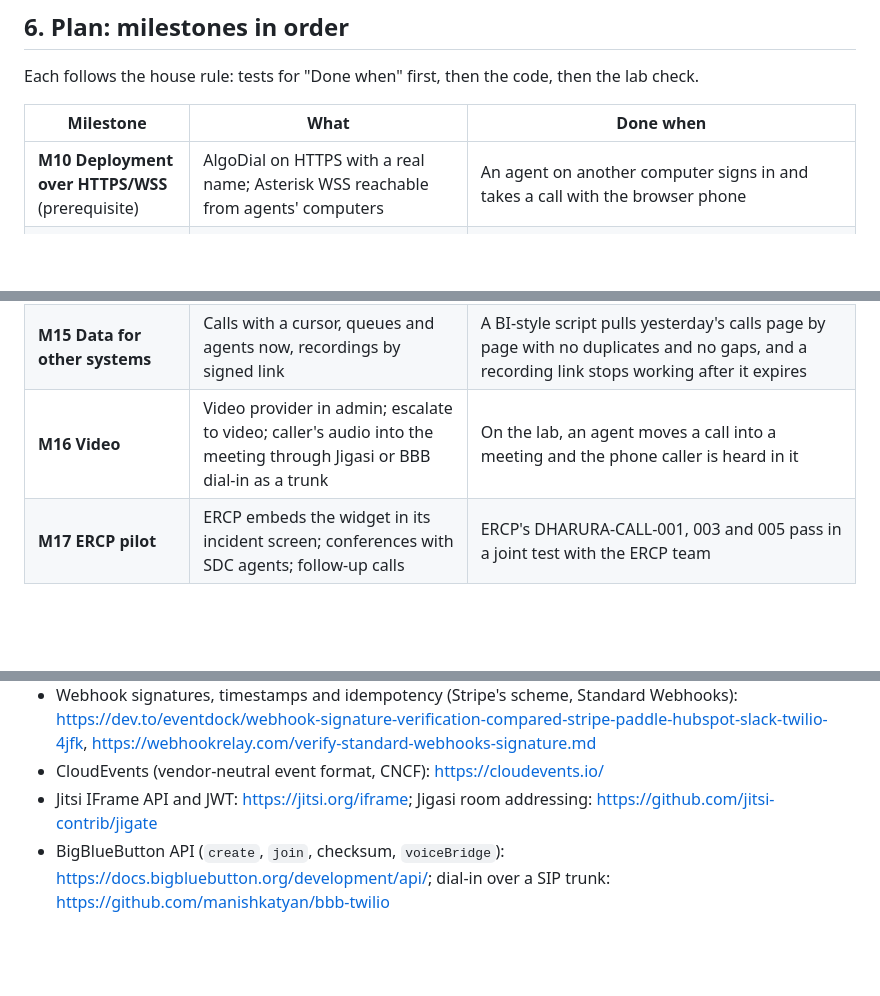
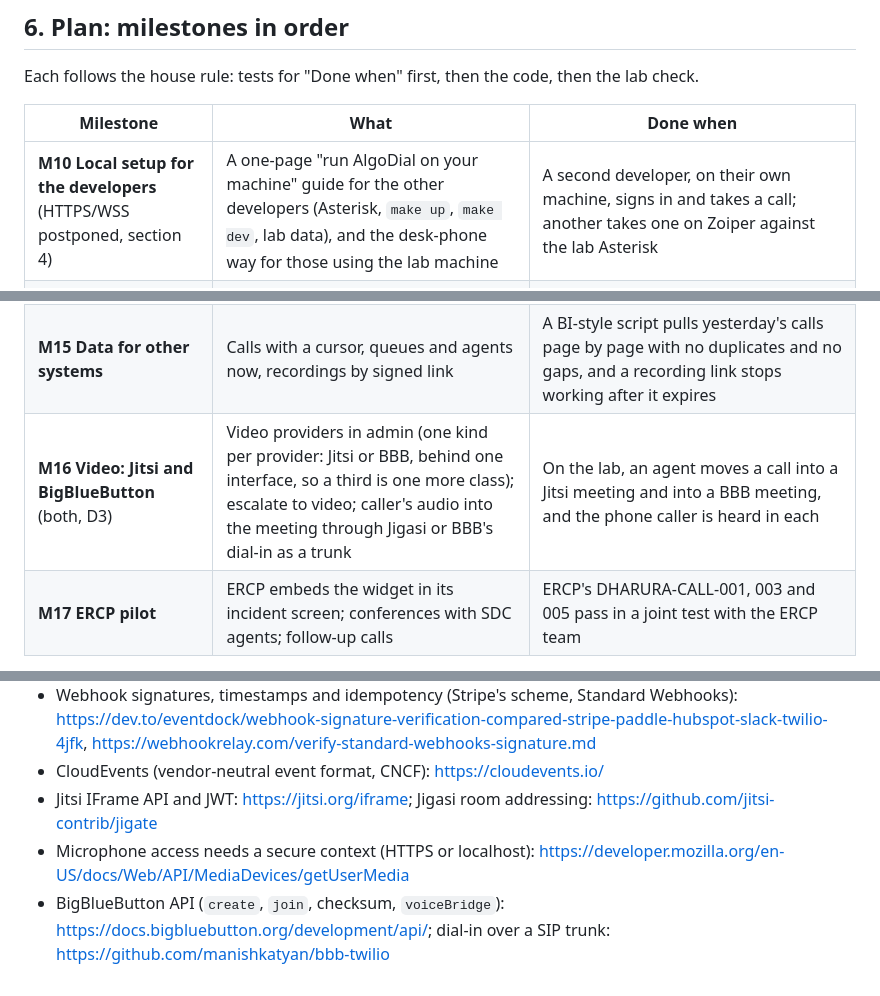
Before and after one commit to bandido007/FreeDial, a Markdown page: docs/INTEGRATION_PLAN.md, 3 parts joined by grey strips. Rendered like a GitHub page; blank space fills up the shorter version.

```diff
--- a/docs/INTEGRATION_PLAN.md
+++ b/docs/INTEGRATION_PLAN.md
@@ -157,13 +162,13 @@ Each follows the house rule: tests for "Done when" first, then the code, then th
 
 | Milestone | What | Done when |
 | --- | --- | --- |
-| **M10 Deployment over HTTPS/WSS** (prerequisite) | AlgoDial on HTTPS with a real name; Asterisk WSS reachable from agents' computers | An agent on another computer signs in and takes a call with the browser phone |
+| **M10 Local setup for the developers** (HTTPS/WSS postponed, section 4) | A one-page "run AlgoDial on your machine" guide for the other developers (Asterisk, `make up`, `make dev`, lab data), and the desk-phone way for those using the lab machine | A second developer, on their own machine, signs in and takes a call; another takes one on Zoiper against the lab Asterisk |
 | **M11 Integrations and machine sign-in** | `apps/integrations`: clients (client credentials), roles, allowed origins, audit, rate limits; the integration API documented | An outside script with its client id and secret reads today's report and the calls list, is refused outside its role, and each request is in the audit log |
 | **M12 Webhooks** | `run_webhooks`; signed deliveries; retries; delivery log and replay in admin | A test receiver gets `call.started` and `call.ended` within 2 s and verifies the signature; a receiver that fails gets the retries, and Replay resends one |
 | **M13 Call data and agent outbound calls** | `call.attach`; click-to-dial internal and outside (Milestone 4b routes), recorded; conference up to 5 with a participants list | From the agent page an agent dials a number through a trunk (SIPp in the lab), attaches `incident_id`, and the call, its recording and its events carry it; a 5-party conference adds and drops a party |
 | **M14 Embeddable widget and SDK** | `/embed/agent/`, `algodial-embed.js`, origin checks, CSP `frame-ancestors`, popup sign-in | A sample host page (an ERCP-like incident screen) embeds the widget: the incoming call pops the caller's number into the form, the page attaches the incident id and dials out; a page from a non-allowed origin cannot frame it; keyboard, Swahili and 1366x768 hold |
 | **M15 Data for other systems** | Calls with a cursor, queues and agents now, recordings by signed link | A BI-style script pulls yesterday's calls page by page with no duplicates and no gaps, and a recording link stops working after it expires |
-| **M16 Video** | Video provider in admin; escalate to video; caller's audio into the meeting through Jigasi or BBB dial-in as a trunk | On the lab, an agent moves a call into a meeting and the phone caller is heard in it |
+| **M16 Video: Jitsi and BigBlueButton** (both, D3) | Video providers in admin (one kind per provider: Jitsi or BBB, behind one interface, so a third is one more class); escalate to video; caller's audio into the meeting through Jigasi or BBB's dial-in as a trunk | On the lab, an agent moves a call into a Jitsi meeting and into a BBB meeting, and the phone caller is heard in each |
 | **M17 ERCP pilot** | ERCP embeds the widget in its incident screen; conferences with SDC agents; follow-up calls | ERCP's DHARURA-CALL-001, 003 and 005 pass in a joint test with the ERCP team |
 
 M11–M13 are useful to every integration. M14 and M17 are ERCP's path. M15 serves dashboards. M16 is independent and can move earlier if a customer needs it first.
@@ -186,4 +192,5 @@ M11–M13 are useful to every integration. M14 and M17 are ERCP's path. M15 serv
 - Webhook signatures, timestamps and idempotency (Stripe's scheme, Standard Webhooks): <https://dev.to/eventdock/webhook-signature-verification-compared-stripe-paddle-hubspot-slack-twilio-4jfk>, <https://webhookrelay.com/verify-standard-webhooks-signature.md>
 - CloudEvents (vendor-neutral event format, CNCF): <https://cloudevents.io/>
 - Jitsi IFrame API and JWT: <https://jitsi.org/iframe>; Jigasi room addressing: <https://github.com/jitsi-contrib/jigate>
+- Microphone access needs a secure context (HTTPS or localhost): <https://developer.mozilla.org/en-US/docs/Web/API/MediaDevices/getUserMedia>
 - BigBlueButton API (`create`, `join`, checksum, `voiceBridge`): <https://docs.bigbluebutton.org/development/api/>; dial-in over a SIP trunk: <https://github.com/manishkatyan/bbb-twilio>
```
Also changed, not shown: other parts of docs/INTEGRATION_PLAN.md (+16 -10 lines).
